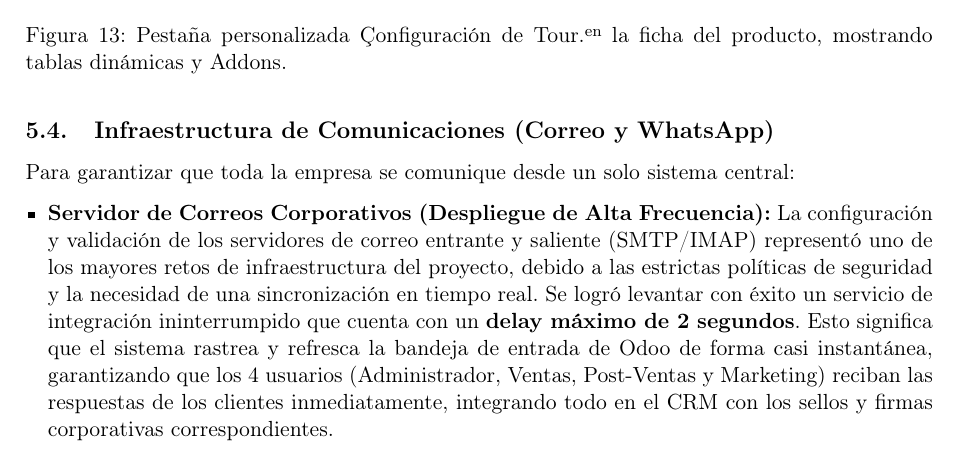
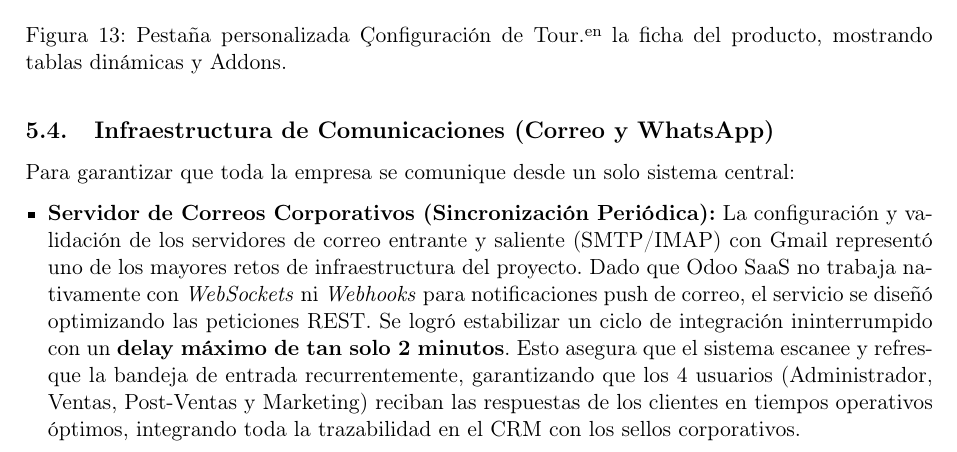
Before and after one commit to rogerinfas/project-reports, a LaTeX document (WAYKI-TREK/InformeImplementacionWaykiTrek/main.tex, which reads WAYKI-TREK/InformeImplementacionWaykiTrek/sections/05-customizaciones.tex): part of page 20 of 22, cut so that both start at the same text. Compiled offline with pdfLaTeX.

Commit message:
docs: update email synchronization details and delay expectations in Wayki Trek implementation report

```diff
--- a/WAYKI-TREK/InformeImplementacionWaykiTrek/sections/05-customizaciones.tex
+++ b/WAYKI-TREK/InformeImplementacionWaykiTrek/sections/05-customizaciones.tex
@@ -126,7 +126,7 @@ Para garantizar que toda la empresa se comunique desde un solo sistema central:
 \end{figure}
 
 \begin{itemize}[leftmargin=*]
-    \item \textbf{Servidor de Correos Corporativos (Despliegue de Alta Frecuencia):} La configuración y validación de los servidores de correo entrante y saliente (SMTP/IMAP) representó uno de los mayores retos de infraestructura del proyecto, debido a las estrictas políticas de seguridad y la necesidad de una sincronización en tiempo real. Se logró levantar con éxito un servicio de integración ininterrumpido que cuenta con un \textbf{delay máximo de 2 segundos}. Esto significa que el sistema rastrea y refresca la bandeja de entrada de Odoo de forma casi instantánea, garantizando que los 4 usuarios (Administrador, Ventas, Post-Ventas y Marketing) reciban las respuestas de los clientes inmediatamente, integrando todo en el CRM con los sellos y firmas corporativas correspondientes.
+    \item \textbf{Servidor de Correos Corporativos (Sincronización Periódica):} La configuración y validación de los servidores de correo entrante y saliente (SMTP/IMAP) con Gmail representó uno de los mayores retos de infraestructura del proyecto. Dado que Odoo SaaS no trabaja nativamente con \textit{WebSockets} ni \textit{Webhooks} para notificaciones push de correo, el servicio se diseñó optimizando las peticiones REST. Se logró estabilizar un ciclo de integración ininterrumpido con un \textbf{delay máximo de tan solo 2 minutos}. Esto asegura que el sistema escanee y refresque la bandeja de entrada recurrentemente, garantizando que los 4 usuarios (Administrador, Ventas, Post-Ventas y Marketing) reciban las respuestas de los clientes en tiempos operativos óptimos, integrando toda la trazabilidad en el CRM con los sellos corporativos.
     \item \textbf{Integración Oficial de WhatsApp (Meta Suite):} La configuración del canal de chat no se hizo por intermediarios genéricos. Toda la gestión se realizó a nivel de infraestructura directamente desde \textbf{Meta for Developers} (Facebook). Se configuraron los casos de uso, el ambiente de pruebas, la vinculación del número oficial y la validación de la empresa.
     \item \textbf{Plantillas Base de WhatsApp:} En el entorno de Meta se elaboraron y aprobaron plantillas base (\textit{templates}), las cuales ahora sirven de apoyo al equipo de ventas para iniciar o retomar conversaciones de forma estandarizada y segura ante las políticas de Meta.
 \end{itemize}
```
